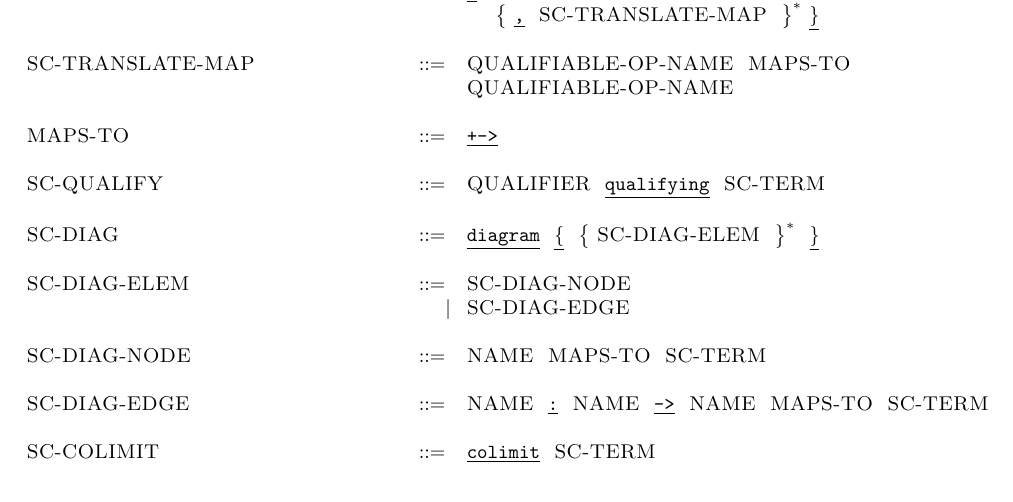
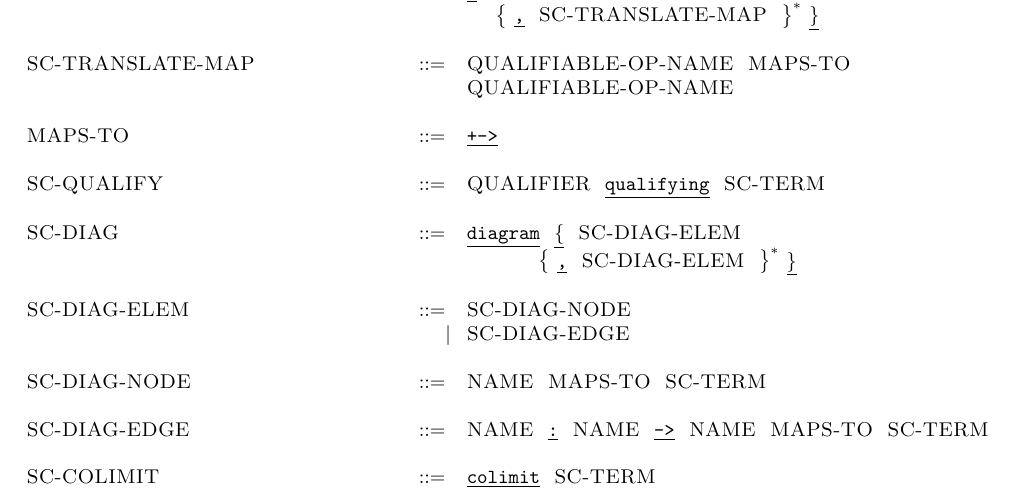
Before and after one commit to KestrelInstitute/Specware, a LaTeX document (Languages/SpecCalculus/Parser/Handwritten/TeX/parser-main.tex, which reads Languages/SpecCalculus/Parser/Handwritten/TeX/metaslang.tex): part of page 11 of 12, cut so that both start at the same text. Compiled offline with LaTeX, dvips and Ghostscript; an older LaTeX class or package is replaced by its successor.

Commit message:
Fixed diagram grammar rule to conform with manual .. there should be a comma between diagram elements
git-svn-id: svn+ssh://svn.kestrel.edu/Specware/trunk@101 7b97033b-253e-4a5c-9b07-e25f9089a9fd

```diff
--- a/Languages/SpecCalculus/Parser/Handwritten/TeX/metaslang.tex
+++ b/Languages/SpecCalculus/Parser/Handwritten/TeX/metaslang.tex
@@ -478,7 +478,8 @@ AAAAAAAAAAAAAAAAAAAAAAAAAA \= $::=$\=  \ \ \ \= AAAAAAAAAAAAAAAAAAAAAAAAAAAAAAAA
 \\
 \\ \grnonterminal {SC\char45QUALIFY} \> $::=$ \> \>    \grnonterminal {QUALIFIER}\  \grterminal {qualifying}\  \grnonterminal {SC\char45TERM}
 \\
-\\ \grnonterminal {SC\char45DIAG} \> $::=$ \> \>    \grterminal {diagram}\  \grterminal {\{}\  \bnfrepeatopen  \grnonterminal {SC\char45DIAG\char45ELEM} \bnfrepeatclose\  \grterminal {\}}
+\\ \grnonterminal {SC\char45DIAG} \> $::=$ \> \>   \grterminal {diagram}  \grterminal {\{}  \grnonterminal {SC\char45DIAG\char45ELEM}
+\\  \>  \>  \> \ \ \ \ \ \ \ \ \ \  \bnfrepeatopen \grterminal {\char44} \grnonterminal {SC\char45DIAG\char45ELEM} \bnfrepeatclose  \grterminal {\}}
 \\
 \\ \grnonterminal {SC\char45DIAG\char45ELEM} \> $::=$ \> \>   \grnonterminal {SC\char45DIAG\char45NODE}
 \\  \>  \>   \bnfalternative \>  \grnonterminal {SC\char45DIAG\char45EDGE}
```
Also changed, not shown: 2 other files.
